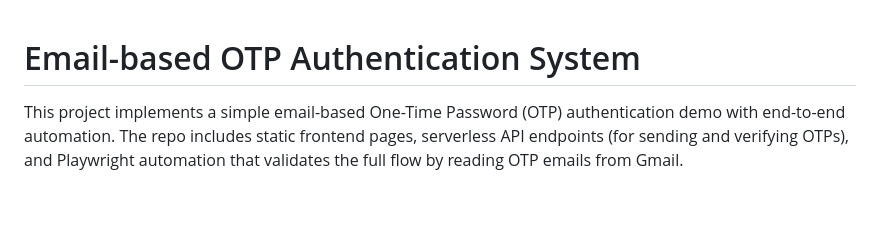
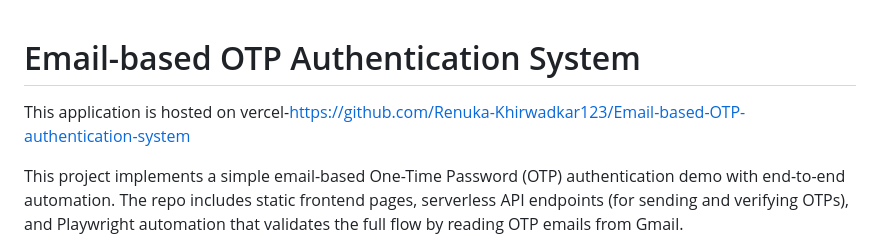
Before and after one commit to Renuka-Khirwadkar123/Email-based-OTP-authentication-system, a Markdown page: README.md, the part around the change. GitHub-like rendering; blank space fills up the shorter version.

Commit message:
Update README with hosting link and project overview
Added hosting information and project overview details.

```diff
--- a/README.md
+++ b/README.md
@@ -1,4 +1,7 @@
 # Email-based OTP Authentication System
+
+This application is hosted on vercel-https://github.com/Renuka-Khirwadkar123/Email-based-OTP-authentication-system
+
 
 This project implements a simple email-based One-Time Password (OTP) authentication demo with end-to-end automation. The repo includes static frontend pages, serverless API endpoints (for sending and verifying OTPs), and Playwright automation that validates the full flow by reading OTP emails from Gmail.
 
```
